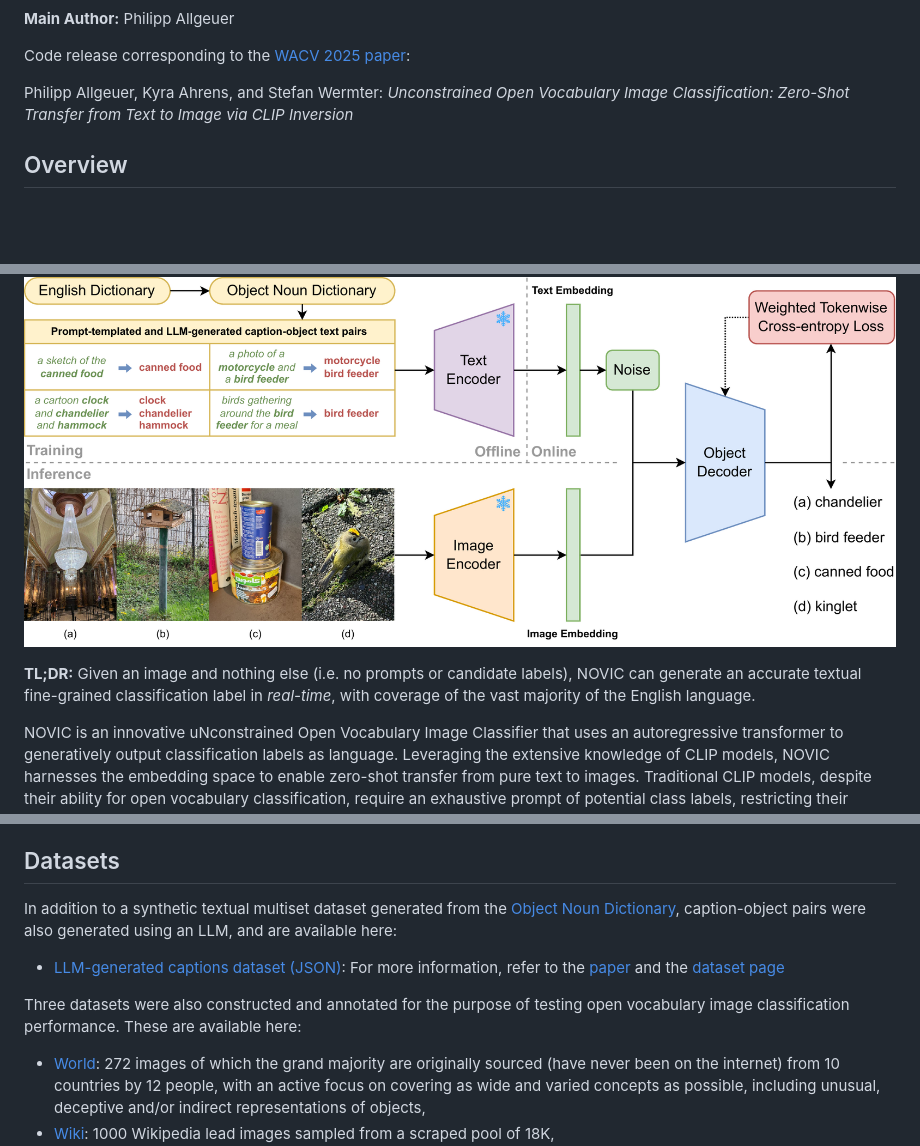
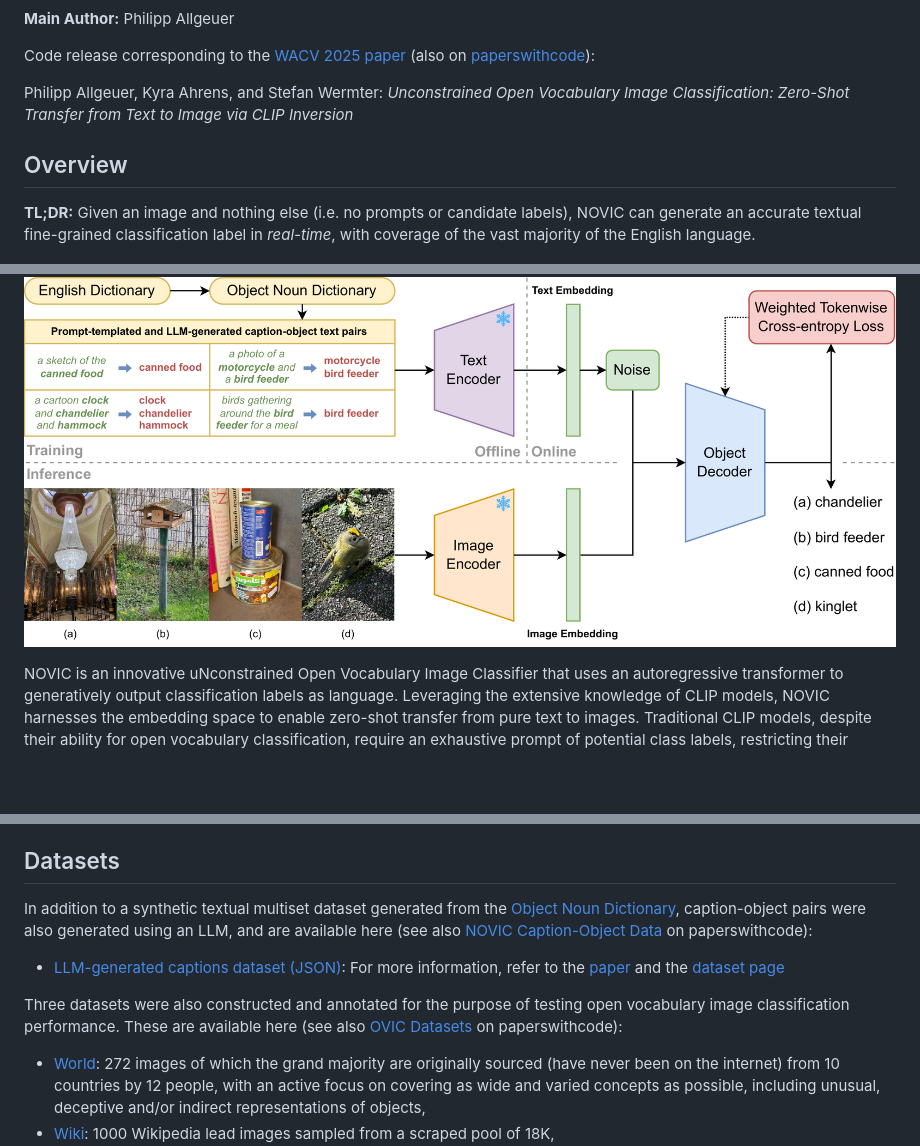
Before and after one commit to pallgeuer/novic, a Markdown page: README.md, 3 parts joined by grey strips. Rendered like a GitHub page; blank space fills up the shorter version.

Commit message:
Add paperswithcode

```diff
--- a/README.md
+++ b/README.md
@@ -2,15 +7,15 @@
 
 **Main Author:** Philipp Allgeuer
 
-Code release corresponding to the [WACV 2025 paper](https://www.arxiv.org/abs/2407.11211):
+Code release corresponding to the [WACV 2025 paper](https://www.arxiv.org/abs/2407.11211) (also on [paperswithcode](https://paperswithcode.com/paper/unconstrained-open-vocabulary-image)):
 
 Philipp Allgeuer, Kyra Ahrens, and Stefan Wermter: *Unconstrained Open Vocabulary Image Classification: Zero-Shot Transfer from Text to Image via CLIP Inversion*
 
 ## Overview
 
+**TL;DR:** Given an image and nothing else (i.e. no prompts or candidate labels), NOVIC can generate an accurate textual fine-grained classification label in *real-time*, with coverage of the vast majority of the English language.
+
 ![NOVIC architecture](images/novic.png)
-
-**TL;DR:** Given an image and nothing else (i.e. no prompts or candidate labels), NOVIC can generate an accurate textual fine-grained classification label in *real-time*, with coverage of the vast majority of the English language.
 
 NOVIC is an innovative uNconstrained Open Vocabulary Image Classifier that uses an autoregressive transformer to generatively output classification labels as language. Leveraging the extensive knowledge of CLIP models, NOVIC harnesses the embedding space to enable zero-shot transfer from pure text to images. Traditional CLIP models, despite their ability for open vocabulary classification, require an exhaustive prompt of potential class labels, restricting their application to images of known content or context. To address this, NOVIC uses an "object decoder" model that is trained on a large-scale 92M-target dataset of templated object noun sets and LLM-generated captions to always output the object noun in question. This effectively inverts the CLIP text encoder and allows textual object labels to be generated directly from image-derived embedding vectors, without requiring any a priori knowledge of the potential content of an image. NOVIC has been tested on a mix of manually and web-curated datasets, as well as standard image classification benchmarks, and achieves fine-grained prompt-free prediction scores of up to 87.5%, a strong result considering the model must work for any conceivable image and without any contextual clues.
 
@@ -20,11 +25,11 @@ At the heart of the NOVIC architecture is the *object decoder*, which effectivel
 
 ## Datasets
 
-In addition to a synthetic textual multiset dataset generated from the [Object Noun Dictionary](https://github.com/pallgeuer/object_noun_dictionary), caption-object pairs were also generated using an LLM, and are available here:
+In addition to a synthetic textual multiset dataset generated from the [Object Noun Dictionary](https://github.com/pallgeuer/object_noun_dictionary), caption-object pairs were also generated using an LLM, and are available here (see also [NOVIC Caption-Object Data](https://paperswithcode.com/dataset/novic-caption-object-data) on paperswithcode):
 
 * [LLM-generated captions dataset (JSON)](https://www2.informatik.uni-hamburg.de/wtm/corpora/novic/captions_dataset.json): For more information, refer to the [paper](https://www.arxiv.org/abs/2407.11211) and the [dataset page](https://www.inf.uni-hamburg.de/en/inst/ab/wtm/research/corpora.html#novic)
 
-Three datasets were also constructed and annotated for the purpose of testing open vocabulary image classification performance. These are available here:
+Three datasets were also constructed and annotated for the purpose of testing open vocabulary image classification performance. These are available here (see also [OVIC Datasets](https://paperswithcode.com/dataset/ovic-datasets) on paperswithcode):
 
 * [World](https://www2.informatik.uni-hamburg.de/wtm/corpora/ovic_datasets/world_dataset.zip): 272 images of which the grand majority are originally sourced (have never been on the internet) from 10 countries by 12 people, with an active focus on covering as wide and varied concepts as possible, including unusual, deceptive and/or indirect representations of objects,
 * [Wiki](https://www2.informatik.uni-hamburg.de/wtm/corpora/ovic_datasets/wiki_dataset.zip): 1000 Wikipedia lead images sampled from a scraped pool of 18K,
```
Also changed, not shown: other parts of README.md (+5 -0 lines).
